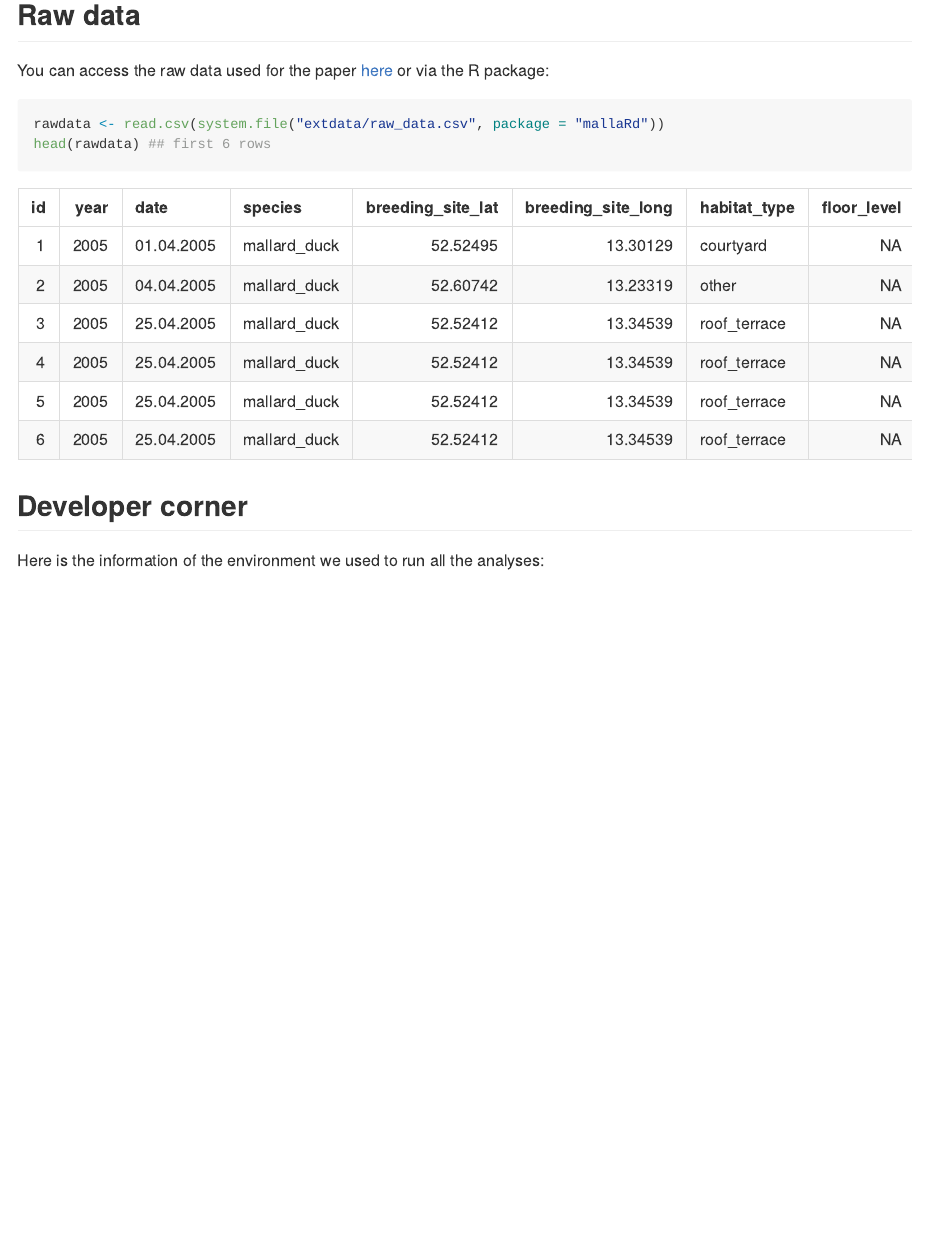
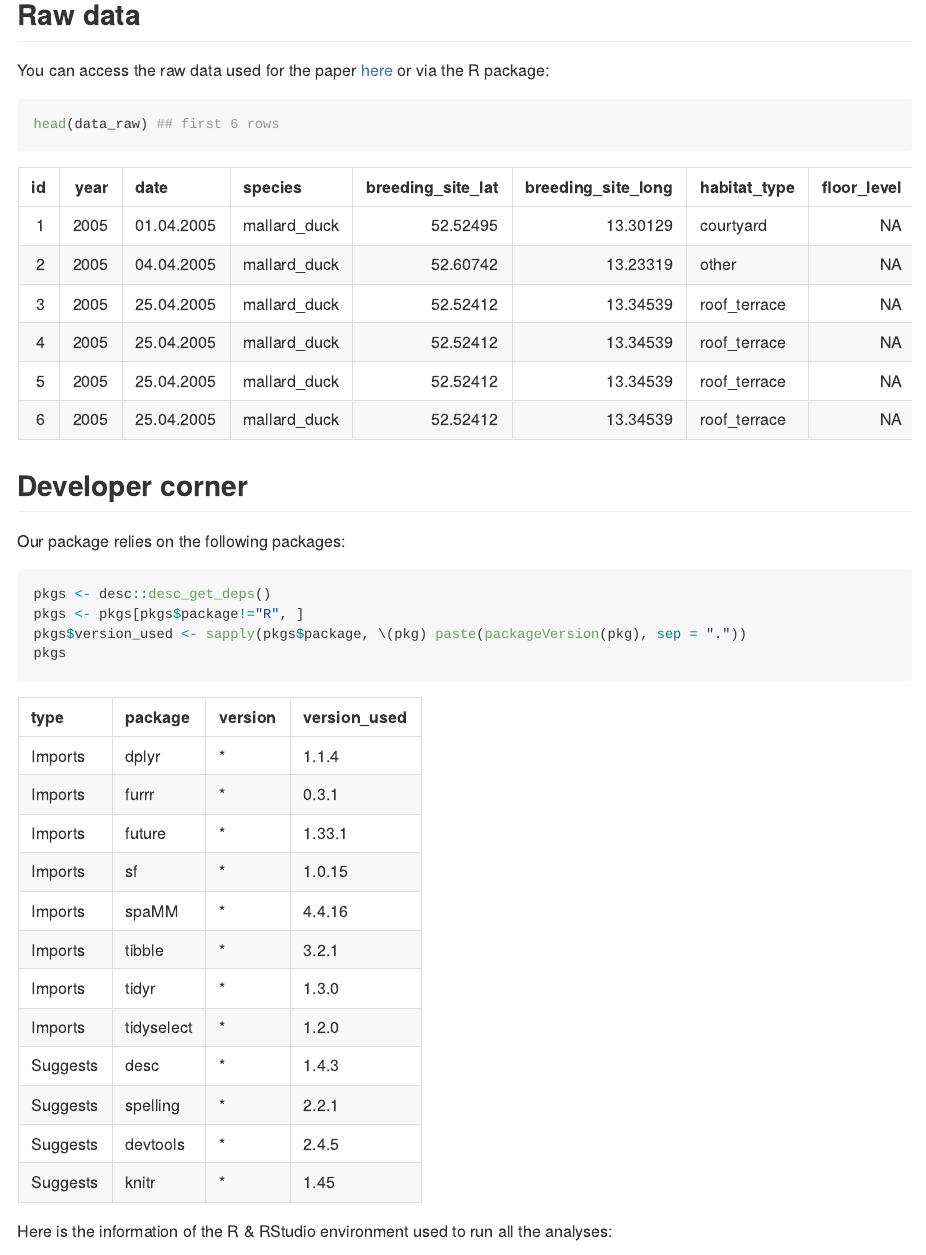
Before and after one commit to courtiol/mallaRd, an R Markdown document (README.Rmd): the page in a window 1100 px wide, from 520 px down. The pictures show the output file README.md that the author committed with the source, drawn offline in the style of GitHub.

Commit message:
Save rda + enhance README

````diff
--- a/README.Rmd
+++ b/README.Rmd
@@ -44,13 +45,21 @@ load("mallaRd")
 You can access the raw data used for the paper [here](inst/extdata/raw_data.csv) or via the R package:
 
 ```{r, eval=TRUE}
-rawdata <- read.csv(system.file("extdata/raw_data.csv", package = "mallaRd"))
-head(rawdata) ## first 6 rows
+head(data_raw) ## first 6 rows
 ```
 
 ## Developer corner
 
-Here is the information of the environment we used to run all the analyses:
+Our package relies on the following packages:
+
+```{r, eval=TRUE}
+pkgs <- desc::desc_get_deps()
+pkgs <- pkgs[pkgs$package!="R", ]
+pkgs$version_used <- sapply(pkgs$package, \(pkg) paste(packageVersion(pkg), sep = "."))
+pkgs
+```
+
+Here is the information of the R & RStudio environment used to run all the analyses:
 
 ```{r, eval=TRUE}
 sessionInfo()
````
Also changed, not shown: R/data.R (+36 -2 lines), R/mallaRd-package.R (+72 -51 lines), R/prepare_data.R (+4 -4 lines), README.md, data/data_all.rda (added), data/data_model.rda, data/data_raw.rda (added), README.Rmd (1 more changed lines), 5 other files.
